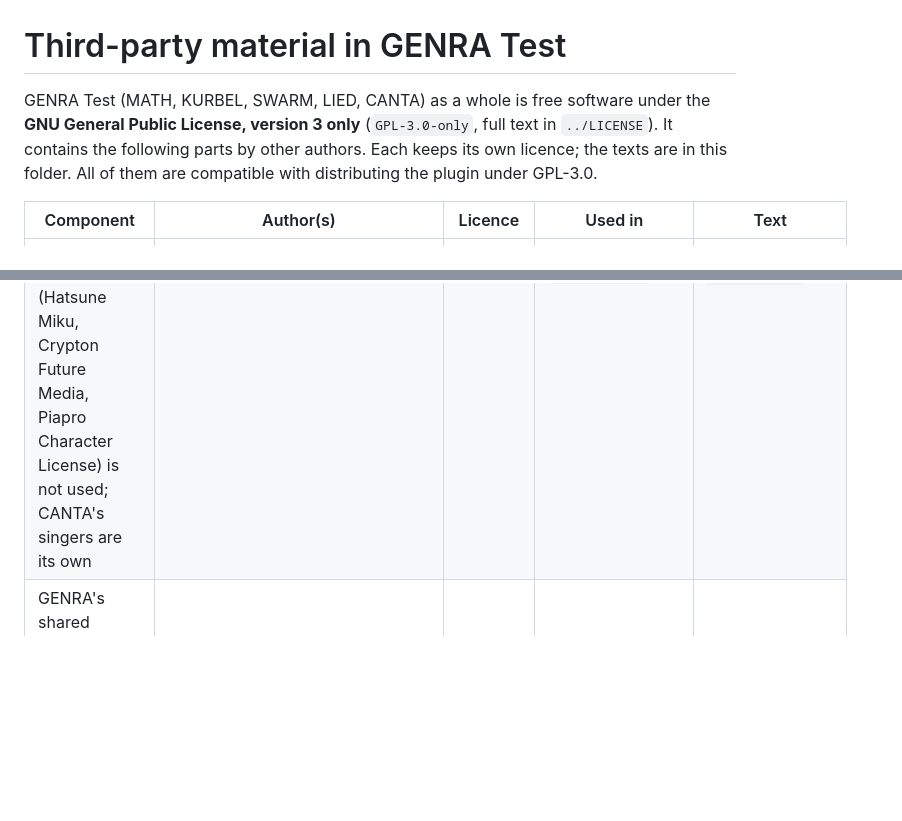
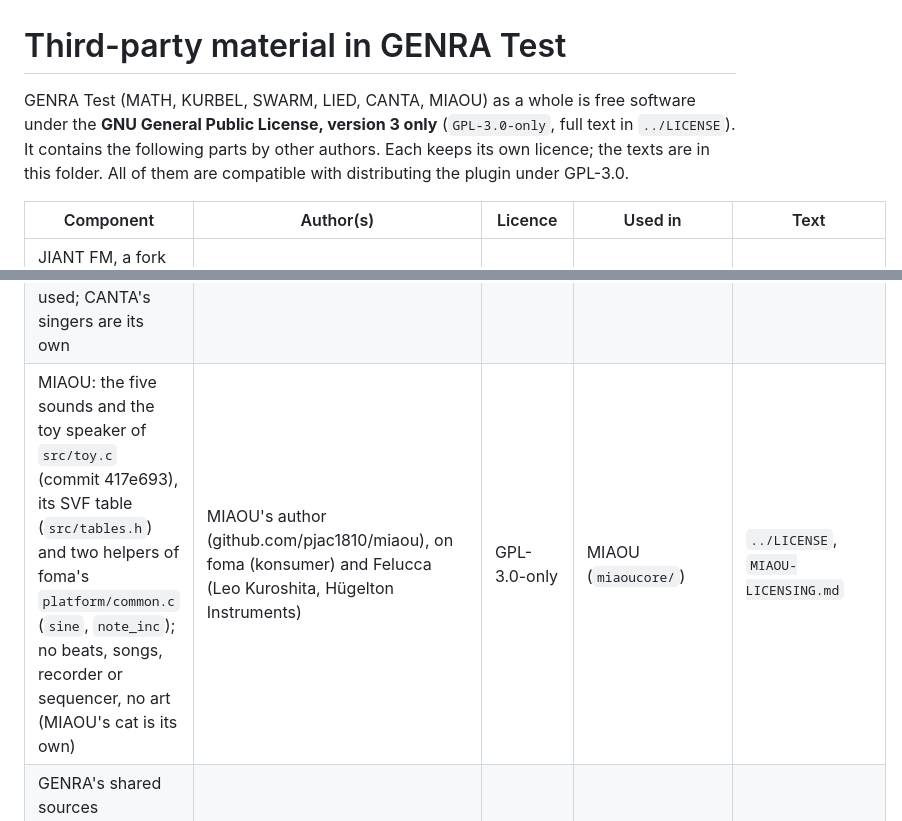
Before and after one commit to Camillowup/testmodulesvcv, a Markdown page: licenses/README.md, 2 parts joined by grey strips. Rendered like a GitHub page; blank space fills up the shorter version.

```diff
--- a/licenses/README.md
+++ b/licenses/README.md
@@ -1,6 +1,6 @@
 # Third-party material in GENRA Test
 
-GENRA Test (MATH, KURBEL, SWARM, LIED, CANTA) as a whole is free software under the **GNU General Public License, version 3 only** (`GPL-3.0-only`, full
+GENRA Test (MATH, KURBEL, SWARM, LIED, CANTA, MIAOU) as a whole is free software under the **GNU General Public License, version 3 only** (`GPL-3.0-only`, full
 text in `../LICENSE`). It contains the following parts by other authors. Each keeps its own licence; the texts are in
 this folder. All of them are compatible with distributing the plugin under GPL-3.0.
 
@@ -16,4 +16,5 @@ this folder. All of them are compatible with distributing the plugin under GPL-3
 | Further parts of the ESTAMPIE tree (DaisySP, Rings, msfa, fonts rasterised into the firmware, felucca-bsp) | see `ESTAMPIE-LICENSING.md` | MIT, Apache-2.0, SIL OFL 1.1, MPL-2.0 | KURBEL core | `estampie/` |
 | eSpeak NG 1.52.0 (speech synthesis, ucd-tools, the compiled language data) | Jonathan Duddington, Reece H. Dunn and the eSpeak NG contributors | GPL-3.0-or-later | LIED (`liedcore/`, `espeak.tar.gz`, `res/espeak-ng-data`) | `../LICENSE`, `ESPEAK-NG-LICENSING.md` |
 | MIKU-FM: the singing voice only (fvoice, vfx, the mora table, the lyrics grammar; voice logic of engine.c rebuilt in `cantacore/`). **No art**: MIKU-FM's character art (Hatsune Miku, Crypton Future Media, Piapro Character License) is not used; CANTA's singers are its own | MIKU-FM's author (github.com/MichaelAPerry/MIKU-FM1) | GPL-3.0-only | CANTA (`cantacore/`, `canta.tar.gz`) | `../LICENSE`, `MIKU-FM-LICENSING.md` |
+| MIAOU: the five sounds and the toy speaker of `src/toy.c` (commit 417e693), its SVF table (`src/tables.h`) and two helpers of foma's `platform/common.c` (`sine`, `note_inc`); no beats, songs, recorder or sequencer, no art (MIAOU's cat is its own) | MIAOU's author (github.com/pjac1810/miaou), on foma (konsumer) and Felucca (Leo Kuroshita, Hügelton Instruments) | GPL-3.0-only | MIAOU (`miaoucore/`) | `../LICENSE`, `MIAOU-LICENSING.md` |
 | GENRA's shared sources (`../genra/`: knobs, Follow GENRA, link hub, JIANT UI) | Bastian Ofner (GENRA) | GPL-3.0-only | the whole plugin | `../LICENSE` |
```
Also changed, not shown: README.md (+33 -4 lines), licenses/MIAOU-LICENSING.md (added, +40 -0 lines), docs/panels/Miaou.png (added), 14 other files.
